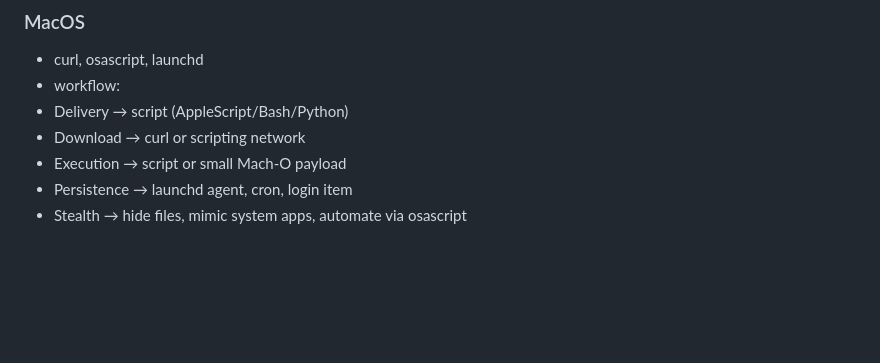
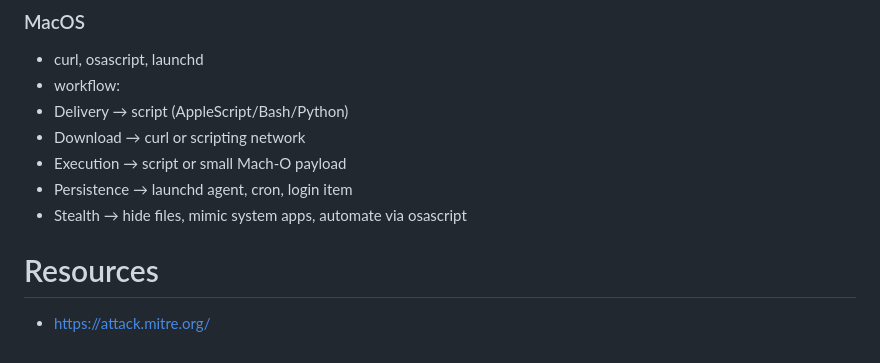
Before and after one commit to Connduit/267k, a Markdown page: README.md, the part around the change. Drawn GitHub-style; blank space fills up the shorter version.

```diff
--- a/README.md
+++ b/README.md
@@ -90,3 +90,6 @@ stub -> payload (establish persistence) -> full install -> profit?
 -   Execution → script or small Mach-O payload
 -   Persistence → launchd agent, cron, login item
 -   Stealth → hide files, mimic system apps, automate via osascript
+
+# Resources
+- https://attack.mitre.org/
```
